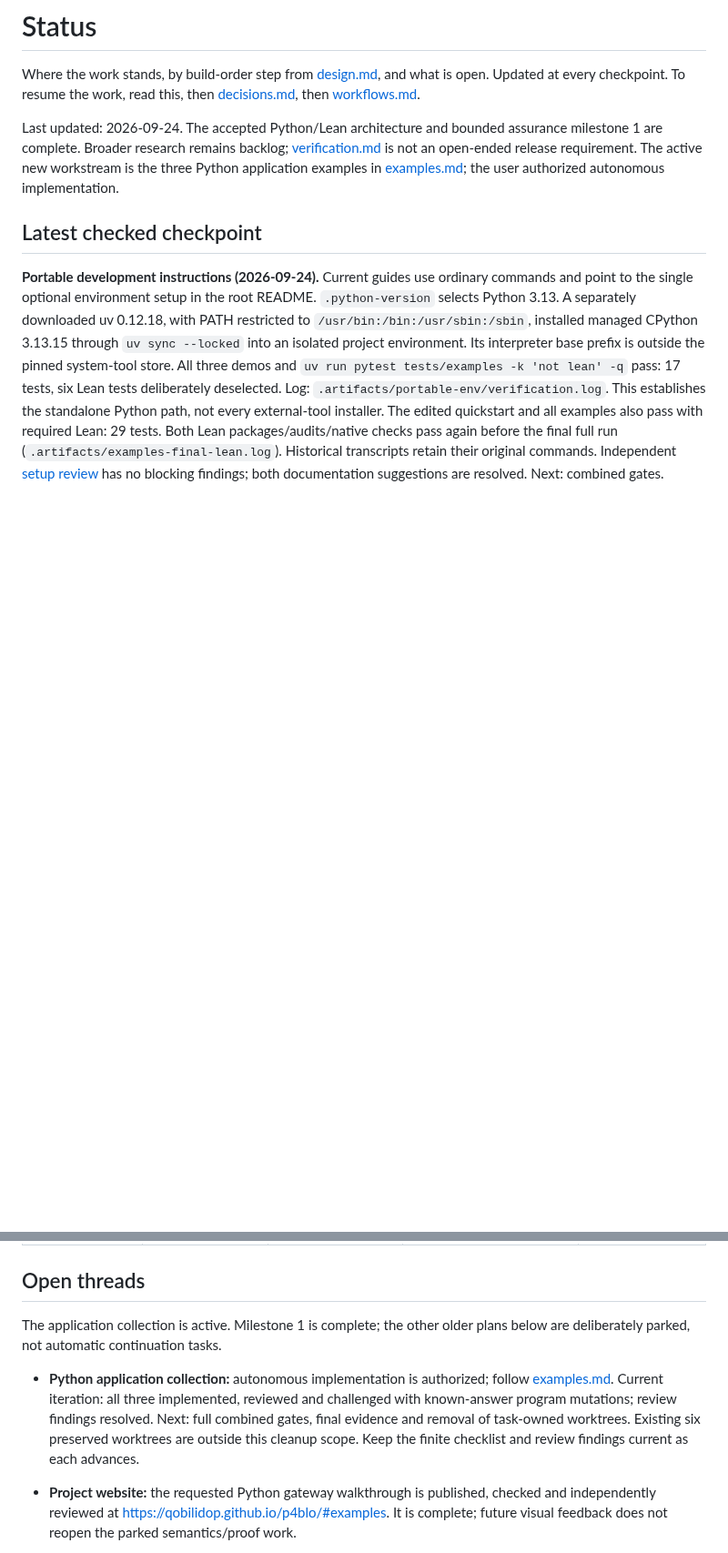
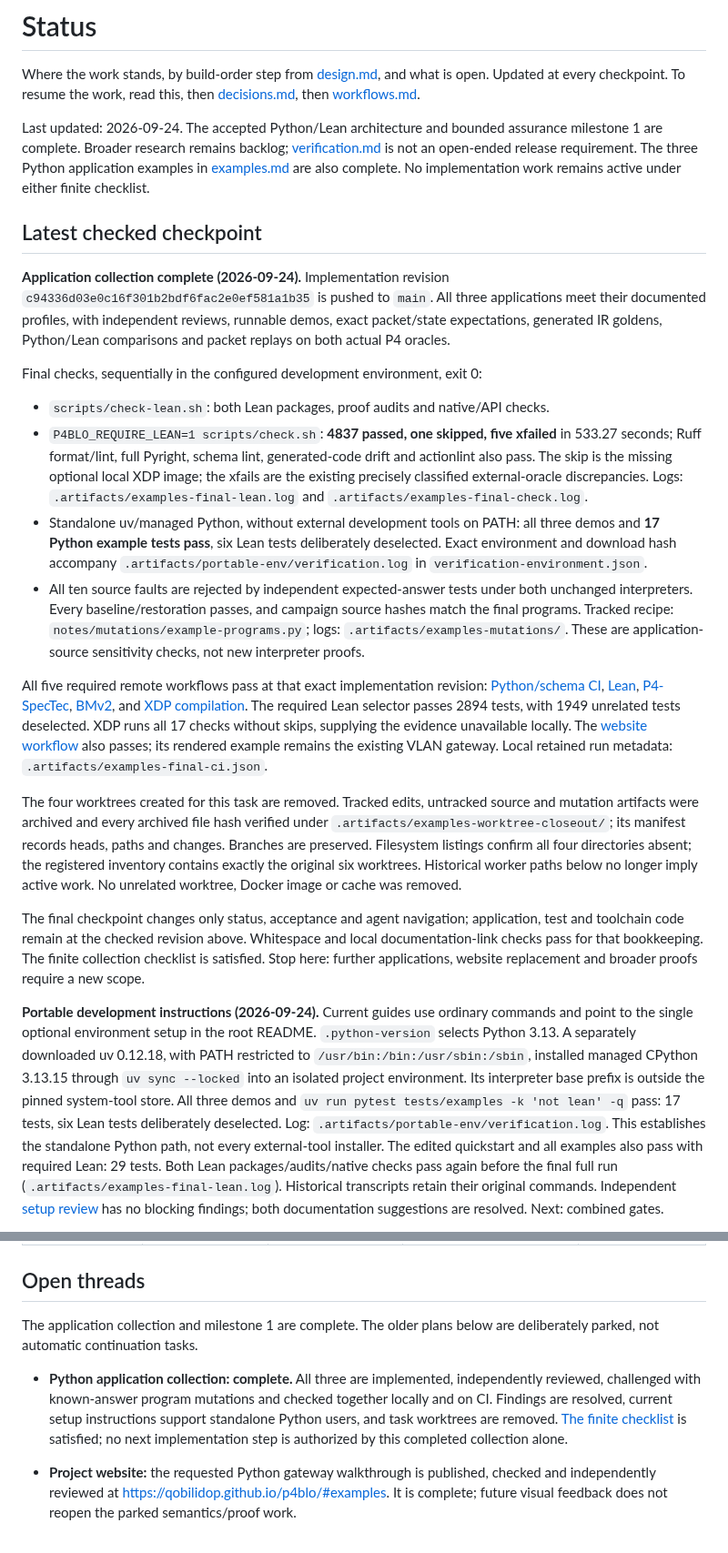
Before and after one commit to qobilidop/p4blo, a Markdown page: docs/status.md, 2 parts joined by grey strips. Shown at 91% size. Drawn GitHub-style; blank space fills up the shorter version.

Commit message:
Record completion of the example collection
Close the finite scope so future agents can distinguish completed
application work from parked research. Pin the runtime and CI evidence
to the checked implementation revision; this checkpoint changes only
handoff documentation.

Co-Authored-By: Codex GPT-6 Astra <codex@openai.com>

```diff
--- a/docs/status.md
+++ b/docs/status.md
@@ -8,10 +8,61 @@ checkpoint. To resume the work, read this, then
 Last updated: 2026-09-24. The accepted Python/Lean architecture and bounded
 assurance milestone 1 are complete. Broader research remains backlog;
 [verification.md](verification.md) is not an open-ended release requirement.
-The active new workstream is the three Python application examples in
-[examples.md](examples.md); the user authorized autonomous implementation.
+The three Python application examples in [examples.md](examples.md) are also
+complete. No implementation work remains active under either finite checklist.
 
 ## Latest checked checkpoint
+
+**Application collection complete (2026-09-24).**
+Implementation revision `c94336d03e0c16f301b2bdf6fac2e0ef581a1b35` is pushed to
+`main`. All three applications meet their documented profiles, with independent
+reviews, runnable demos, exact packet/state expectations, generated IR goldens,
+Python/Lean comparisons and packet replays on both actual P4 oracles.
+
+Final checks, sequentially in the configured development environment, exit 0:
+
+- `scripts/check-lean.sh`: both Lean packages, proof audits and native/API checks.
+- `P4BLO_REQUIRE_LEAN=1 scripts/check.sh`: **4837 passed, one skipped, five
+  xfailed** in 533.27 seconds; Ruff format/lint, full Pyright, schema lint,
+  generated-code drift and actionlint also pass. The skip is the missing
+  optional local XDP image; the xfails are the existing precisely classified
+  external-oracle discrepancies. Logs: `.artifacts/examples-final-lean.log`
+  and `.artifacts/examples-final-check.log`.
+- Standalone uv/managed Python, without external development tools on PATH:
+  all three demos and **17 Python example tests pass**, six Lean tests
+  deliberately deselected. Exact environment and download hash accompany
+  `.artifacts/portable-env/verification.log` in `verification-environment.json`.
+- All ten source faults are rejected by independent expected-answer tests
+  under both unchanged interpreters. Every baseline/restoration passes, and
+  campaign source hashes match the final programs. Tracked recipe:
+  `notes/mutations/example-programs.py`; logs: `.artifacts/examples-mutations/`.
+  These are application-source sensitivity checks, not new interpreter proofs.
+
+All five required remote workflows pass at that exact implementation revision:
+[Python/schema CI](https://github.com/qobilidop/p4blo/actions/runs/36036851165),
+[Lean](https://github.com/qobilidop/p4blo/actions/runs/36036851322),
+[P4-SpecTec](https://github.com/qobilidop/p4blo/actions/runs/36036851210),
+[BMv2](https://github.com/qobilidop/p4blo/actions/runs/36036851183), and
+[XDP compilation](https://github.com/qobilidop/p4blo/actions/runs/36036851205).
+The required Lean selector passes 2894 tests, with 1949 unrelated tests
+deselected. XDP runs all 17 checks without skips, supplying the evidence
+unavailable locally. The [website workflow](https://github.com/qobilidop/p4blo/actions/runs/36036851222)
+also passes; its rendered example remains the existing VLAN gateway.
+Local retained run metadata: `.artifacts/examples-final-ci.json`.
+
+The four worktrees created for this task are removed. Tracked edits, untracked
+source and mutation artifacts were archived and every archived file hash
+verified under `.artifacts/examples-worktree-closeout/`; its manifest records
+heads, paths and changes. Branches are preserved. Filesystem listings confirm
+all four directories absent; the registered inventory contains exactly the
+original six worktrees. Historical worker paths below no longer imply active
+work. No unrelated worktree, Docker image or cache was removed.
+
+The final checkpoint changes only status, acceptance and agent navigation;
+application, test and toolchain code remain at the checked revision above.
+Whitespace and local documentation-link checks pass for that bookkeeping.
+The finite collection checklist is satisfied. Stop here: further applications,
+website replacement and broader proofs require a new scope.
 
 **Portable development instructions (2026-09-24).** Current guides use ordinary
 commands and point to the single optional environment setup in the root README.
@@ -513,15 +564,15 @@ is not established. Scope and failure handling: `notes/printer-lifecycle.md`.
 
 ## Open threads
 
-The application collection is active. Milestone 1 is complete; the other
-older plans below are deliberately parked, not automatic continuation tasks.
+The application collection and milestone 1 are complete. The older plans below
+are deliberately parked, not automatic continuation tasks.
 
-- **Python application collection:** autonomous implementation is authorized;
-  follow [examples.md](examples.md). Current iteration: all three implemented,
-  reviewed and challenged with known-answer program mutations; review findings
-  resolved. Next: full combined gates, final evidence and removal of task-owned
-  worktrees. Existing six preserved worktrees are outside this cleanup scope.
-  Keep the finite checklist and review findings current as each advances.
+- **Python application collection: complete.** All three are implemented,
+  independently reviewed, challenged with known-answer program mutations and
+  checked together locally and on CI. Findings are resolved, current setup
+  instructions support standalone Python users, and task worktrees are removed.
+  [The finite checklist](examples.md#finite-acceptance) is satisfied; no next
+  implementation step is authorized by this completed collection alone.
 
 - **Project website:** the requested Python gateway walkthrough is published,
   checked and independently reviewed at
```
Also changed, not shown: AGENTS.md (+4 -4 lines), docs/examples.md (+10 -8 lines).
